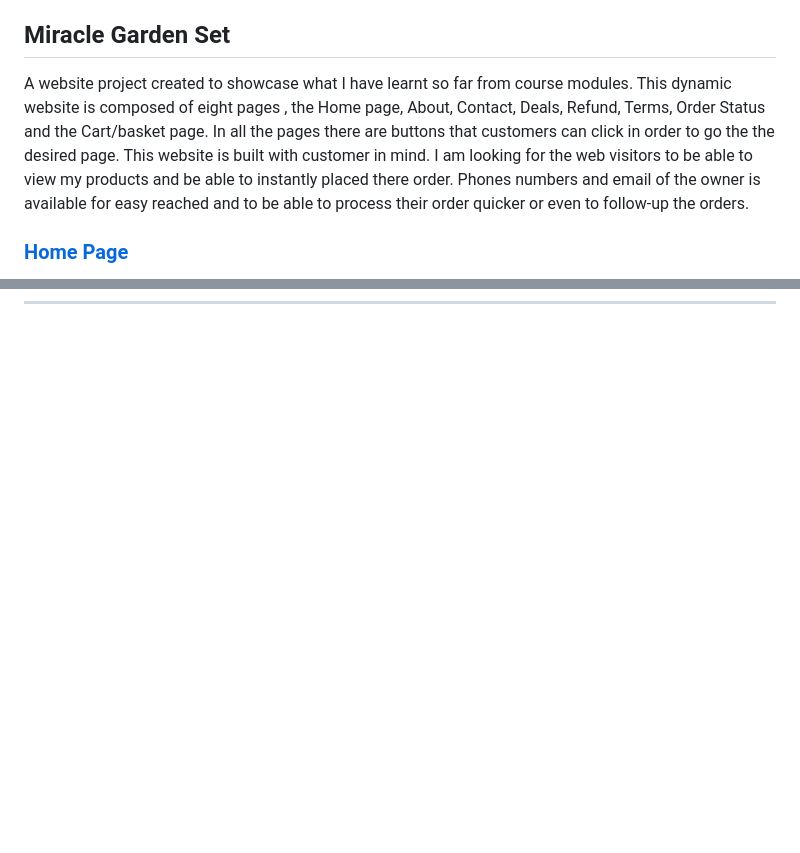
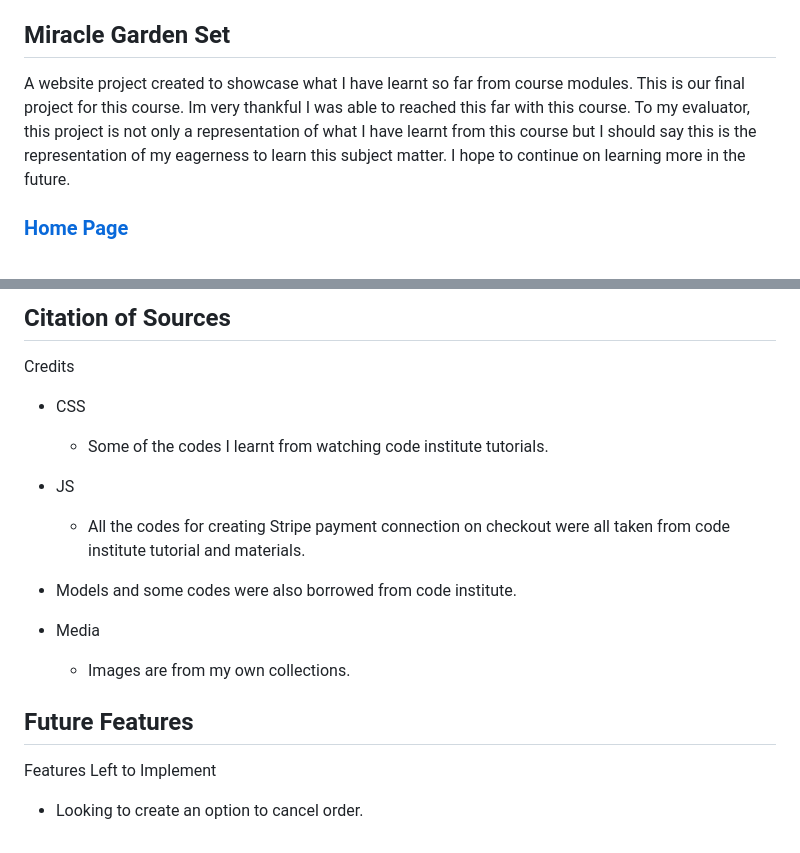
Before and after one commit to Maribel-88/Miracle_garden_set, a Markdown page: README.md, 2 parts joined by grey strips. Rendered like a GitHub page; blank space fills up the shorter version.

```diff
--- a/README.md
+++ b/README.md
@@ -2,10 +2,9 @@
 
 ## **Miracle Garden Set**
  A website project created to showcase what I have learnt so far from course modules.
- This dynamic website is composed of eight pages , the Home page, About, Contact, Deals, Refund, Terms, Order Status  and the Cart/basket page.
- In all the pages there are buttons that customers can click in order to go the the desired page. This website is built with customer in mind.
- I am looking for the web visitors to be able to view my products and be able to instantly placed there order. Phones numbers and email of the owner
- is available for easy reached and to be able to process their order quicker or even to follow-up the orders.
+ This is our final project for this course. Im very thankful I was able to reached this far with this course.
+ To my evaluator, this project is not only a representation of what I have learnt from this course but I should say this
+ is the representation of my eagerness to learn this subject matter. I hope to continue on learning more in the future.
 
  ### [Home Page](https://miraclegarden-set-90121c199093.herokuapp.com/)
  In the home page , I have implemented some bootstrap , HTML , CSS and small bit of Javascript in order to
@@ -127,0 +166,14 @@ This page will pop up upon successful payment of customer's order. THis page con
+## Citation of Sources
+Credits
+- CSS
+    - Some of the codes I learnt from watching code institute tutorials.
+- JS
+    - All the codes for creating Stripe payment connection on checkout were all taken from code institute tutorial and materials.
+- Models and some codes were also borrowed from code institute.
+
+- Media
+    - Images are from my own collections.
+
+## Future Features
+Features Left to Implement
+- Looking to create an option to cancel order.
```
Also changed, not shown: other parts of README.md (+40 -1 lines).
